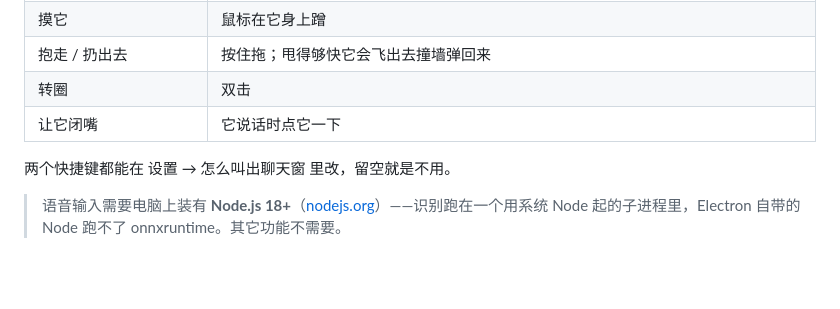
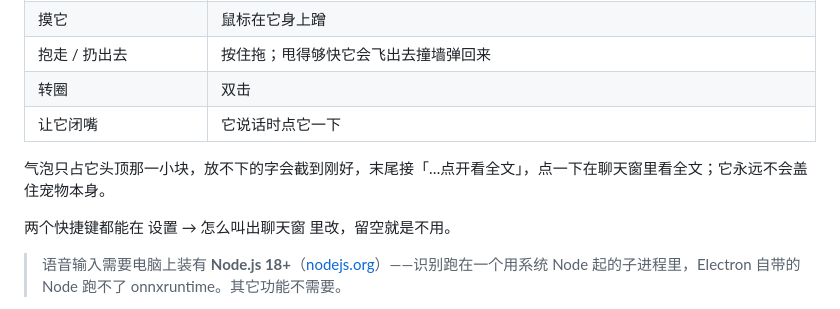
Before and after one commit to stevenchengxy/maotuan, a Markdown page: README.md, the part around the change. Drawn GitHub-style; blank space fills up the shorter version.

Commit message:
docs: note the bubble behaviour
Co-Authored-By: Claude Opus 5 <noreply@anthropic.com>

```diff
--- a/README.md
+++ b/README.md
@@ -94,6 +94,8 @@ Live2D 角色说话用自己的 MiniMax 音色（设置 → 声音 里可以关
 | 抱走 / 扔出去 | 按住拖；甩得够快它会飞出去撞墙弹回来 |
 | 转圈 | 双击 |
 | 让它闭嘴 | 它说话时点它一下 |
+
+气泡只占它头顶那一小块，放不下的字会截到刚好，末尾接「…点开看全文」，点一下在聊天窗里看全文；它永远不会盖住宠物本身。
 
 两个快捷键都能在 设置 → 怎么叫出聊天窗 里改，留空就是不用。
 
```
